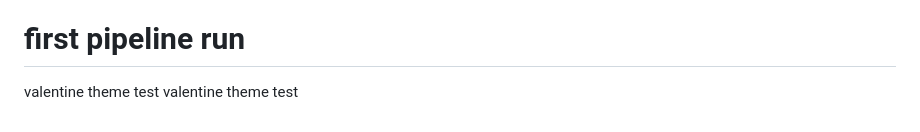
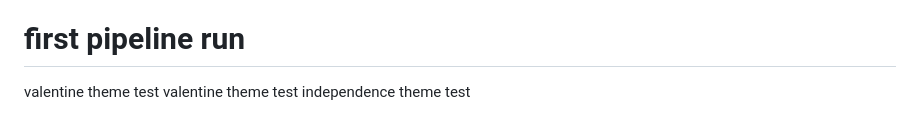
Before and after one commit to Sampath-Icanio/swiggy-clone, a Markdown page: README.md, the part around the change. Drawn GitHub-style.

Commit message:
feat: switch to independence day theme

```diff
--- a/README.md
+++ b/README.md
@@ -138,3 +138,4 @@ Use these to pause and verify understanding:
 # first pipeline run
 valentine theme test
 valentine theme test
+independence theme test
```
